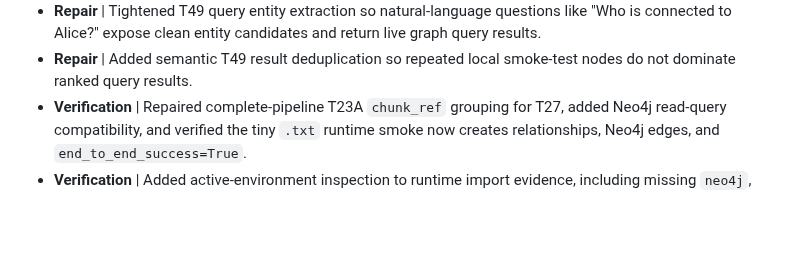
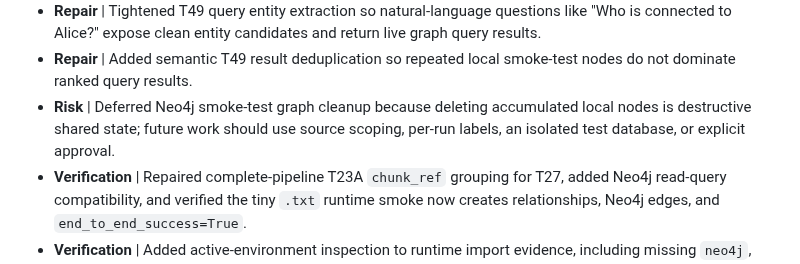
Before and after one commit to BrianMills2718/kgas1, a Markdown page: thesis_record_wiki/wiki/log.md, the part around the change. Rendered like a GitHub page; blank space fills up the shorter version.

```diff
--- a/thesis_record_wiki/wiki/log.md
+++ b/thesis_record_wiki/wiki/log.md
@@ -131,6 +131,7 @@
 * **Repair** | Changed complete-pipeline default query smoke tests to use extracted entity names and count only non-empty query result sets as answered.
 * **Repair** | Tightened T49 query entity extraction so natural-language questions like "Who is connected to Alice?" expose clean entity candidates and return live graph query results.
 * **Repair** | Added semantic T49 result deduplication so repeated local smoke-test nodes do not dominate ranked query results.
+* **Risk** | Deferred Neo4j smoke-test graph cleanup because deleting accumulated local nodes is destructive shared state; future work should use source scoping, per-run labels, an isolated test database, or explicit approval.
 * **Verification** | Repaired complete-pipeline T23A `chunk_ref` grouping for T27, added Neo4j read-query compatibility, and verified the tiny `.txt` runtime smoke now creates relationships, Neo4j edges, and `end_to_end_success=True`.
 * **Verification** | Added active-environment inspection to runtime import evidence, including missing `neo4j`, direct `AnalysisRequest` import success, and `pip check` conflict.
 * **Verification** | Added runtime import check for current KGAS contract, cross-modal API, and MCP modules.
```
Also changed, not shown: investigations/2026-06-25-analyze-endpoint-document-pipeline.md (+9 -0 lines), thesis_record_wiki/PROGRESS.md (+10 -6 lines).
